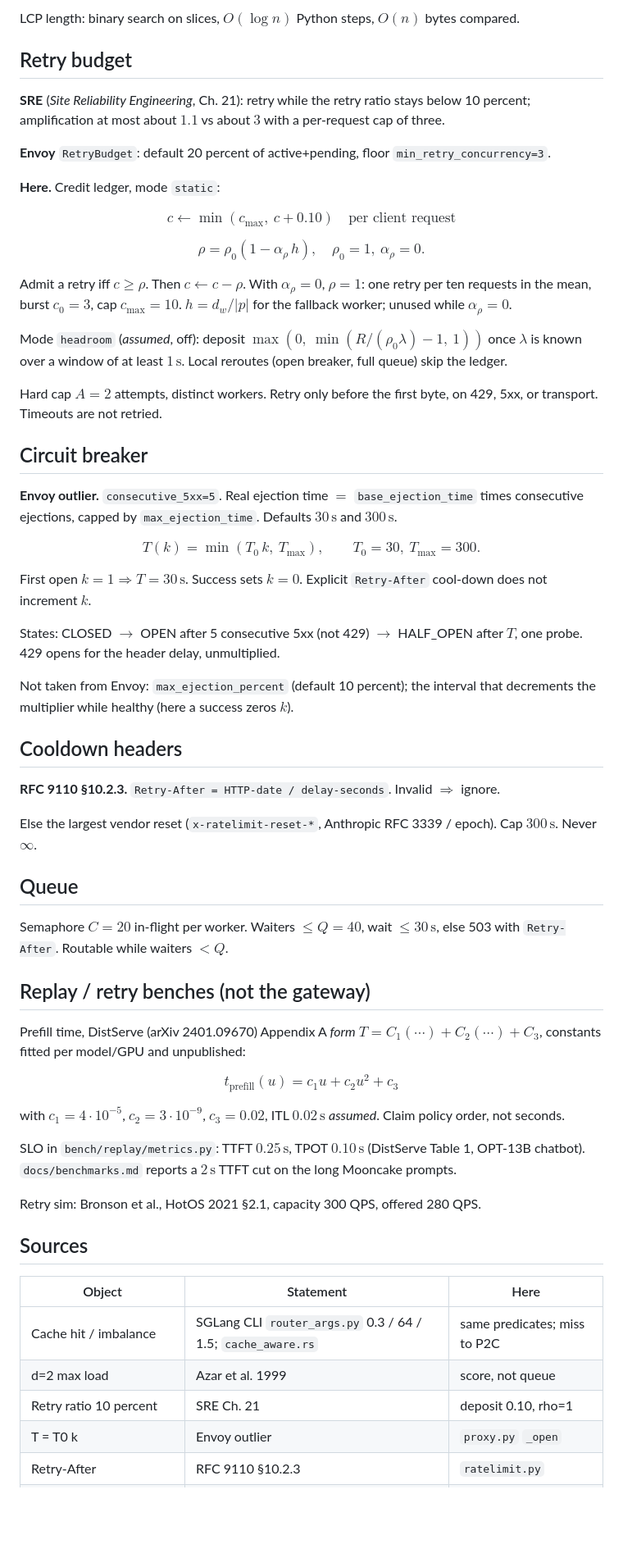
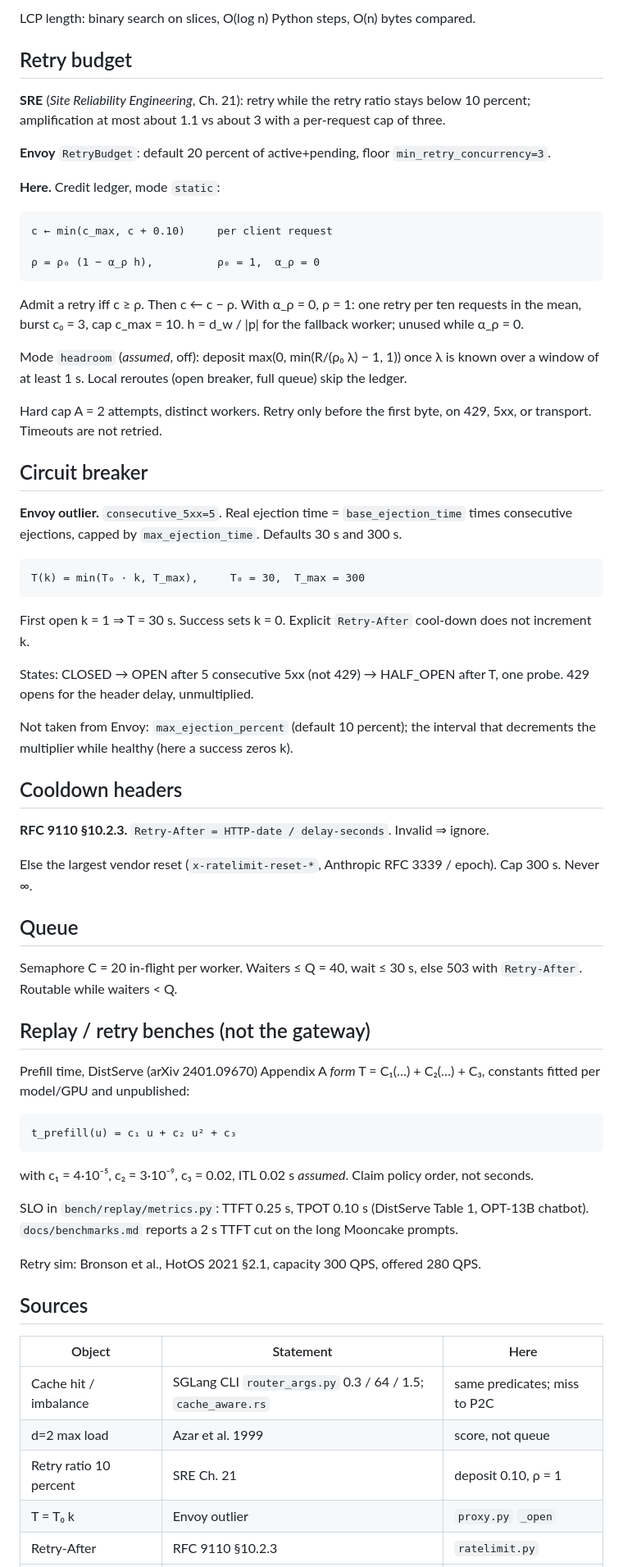
Before and after one commit to RajaBabu15/infermesh, a Markdown page: docs/formulas.md, the part around one of its changes. Shown at 82% size. Rendered like a GitHub page; blank space fills up the shorter version.

````diff
--- a/docs/formulas.md
+++ b/docs/formulas.md
@@ -80,64 +75,61 @@ TTL $300\,\mathrm{s}$ per attribution. Cap $2^{26}$ characters per worker (SGLan
 
-LCP length: binary search on slices, $O(\log n)$ Python steps, $O(n)$ bytes compared.
+LCP length: binary search on slices, O(log n) Python steps, O(n) bytes compared.
 
 ## Retry budget
 
-**SRE** (*Site Reliability Engineering*, Ch. 21): retry while the retry ratio stays below 10 percent; amplification at most about $1.1$ vs about $3$ with a per-request cap of three.
+**SRE** (*Site Reliability Engineering*, Ch. 21): retry while the retry ratio stays below 10 percent; amplification at most about 1.1 vs about 3 with a per-request cap of three.
 
 **Envoy** `RetryBudget`: default 20 percent of active+pending, floor `min_retry_concurrency=3`.
 
 **Here.** Credit ledger, mode `static`:
 
-$$
-c \leftarrow \min(c_{\max},\ c+0.10)
-\quad\text{per client request}
-$$
+```
+c ← min(c_max, c + 0.10)     per client request
 
-$$
-\rho = \rho_0(1-\alpha_{\rho}\, h),\quad \rho_0=1,\ \alpha_{\rho}=0.
-$$
+ρ = ρ₀ (1 − α_ρ h),          ρ₀ = 1,  α_ρ = 0
+```
 
-Admit a retry iff $c \ge \rho$. Then $c \leftarrow c-\rho$. With $\alpha_{\rho}=0$, $\rho=1$: one retry per ten requests in the mean, burst $c_0=3$, cap $c_{\max}=10$. $h=d_w/\lvert p \rvert$ for the fallback worker; unused while $\alpha_{\rho}=0$.
+Admit a retry iff c ≥ ρ. Then c ← c − ρ. With α_ρ = 0, ρ = 1: one retry per ten requests in the mean, burst c₀ = 3, cap c_max = 10. h = d_w / |p| for the fallback worker; unused while α_ρ = 0.
 
-Mode `headroom` (*assumed*, off): deposit $\max(0,\ \min(R/(\rho_0\lambda)-1,\ 1))$ once $\lambda$ is known over a window of at least $1\,\mathrm{s}$. Local reroutes (open breaker, full queue) skip the ledger.
+Mode `headroom` (*assumed*, off): deposit max(0, min(R/(ρ₀ λ) − 1, 1)) once λ is known over a window of at least 1 s. Local reroutes (open breaker, full queue) skip the ledger.
 
-Hard cap $A=2$ attempts, distinct workers. Retry only before the first byte, on 429, 5xx, or transport. Timeouts are not retried.
+Hard cap A = 2 attempts, distinct workers. Retry only before the first byte, on 429, 5xx, or transport. Timeouts are not retried.
 
 ## Circuit breaker
 
-**Envoy outlier.** `consecutive_5xx=5`. Real ejection time $=$ `base_ejection_time` times consecutive ejections, capped by `max_ejection_time`. Defaults $30\,\mathrm{s}$ and $300\,\mathrm{s}$.
+**Envoy outlier.** `consecutive_5xx=5`. Real ejection time = `base_ejection_time` times consecutive ejections, capped by `max_ejection_time`. Defaults 30 s and 300 s.
 
-$$
-T(k)=\min(T_0\, k,\ T_{\max}),\qquad T_0=30,\ T_{\max}=300.
-$$
+```
+T(k) = min(T₀ · k, T_max),     T₀ = 30,  T_max = 300
+```
 
-First open $k=1 \Rightarrow T=30\,\mathrm{s}$. Success sets $k=0$. Explicit `Retry-After` cool-down does not increment $k$.
+First open k = 1 ⇒ T = 30 s. Success sets k = 0. Explicit `Retry-After` cool-down does not increment k.
 
-States: CLOSED $\to$ OPEN after 5 consecutive 5xx (not 429) $\to$ HALF_OPEN after $T$, one probe. 429 opens for the header delay, unmultiplied.
+States: CLOSED → OPEN after 5 consecutive 5xx (not 429) → HALF_OPEN after T, one probe. 429 opens for the header delay, unmultiplied.
 
-Not taken from Envoy: `max_ejection_percent` (default 10 percent); the interval that decrements the multiplier while healthy (here a success zeros $k$).
+Not taken from Envoy: `max_ejection_percent` (default 10 percent); the interval that decrements the multiplier while healthy (here a success zeros k).
 
 ## Cooldown headers
 
-**RFC 9110 §10.2.3.** `Retry-After = HTTP-date / delay-seconds`. Invalid $\Rightarrow$ ignore.
+**RFC 9110 §10.2.3.** `Retry-After = HTTP-date / delay-seconds`. Invalid ⇒ ignore.
 
-Else the largest vendor reset (`x-ratelimit-reset-*`, Anthropic RFC 3339 / epoch). Cap $300\,\mathrm{s}$. Never $\infty$.
+Else the largest vendor reset (`x-ratelimit-reset-*`, Anthropic RFC 3339 / epoch). Cap 300 s. Never ∞.
 
 ## Queue
 
-Semaphore $C=20$ in-flight per worker. Waiters $\le Q=40$, wait $\le 30\,\mathrm{s}$, else 503 with `Retry-After`. Routable while waiters $< Q$.
+Semaphore C = 20 in-flight per worker. Waiters ≤ Q = 40, wait ≤ 30 s, else 503 with `Retry-After`. Routable while waiters < Q.
 
 ## Replay / retry benches (not the gateway)
 
-Prefill time, DistServe (arXiv 2401.09670) Appendix A *form* $T=C_1(\cdots)+C_2(\cdots)+C_3$, constants fitted per model/GPU and unpublished:
+Prefill time, DistServe (arXiv 2401.09670) Appendix A *form* T = C₁(…) + C₂(…) + C₃, constants fitted per model/GPU and unpublished:
 
-$$
-t_{\mathrm{prefill}}(u)=c_1 u + c_2 u^2 + c_3
-$$
+```
+t_prefill(u) = c₁ u + c₂ u² + c₃
+```
 
-with $c_1=4\cdot 10^{-5}$, $c_2=3\cdot 10^{-9}$, $c_3=0.02$, ITL $0.02\,\mathrm{s}$ *assumed*. Claim policy order, not seconds.
+with c₁ = 4·10⁻⁵, c₂ = 3·10⁻⁹, c₃ = 0.02, ITL 0.02 s *assumed*. Claim policy order, not seconds.
 
-SLO in `bench/replay/metrics.py`: TTFT $0.25\,\mathrm{s}$, TPOT $0.10\,\mathrm{s}$ (DistServe Table 1, OPT-13B chatbot). `docs/benchmarks.md` reports a $2\,\mathrm{s}$ TTFT cut on the long Mooncake prompts.
+SLO in `bench/replay/metrics.py`: TTFT 0.25 s, TPOT 0.10 s (DistServe Table 1, OPT-13B chatbot). `docs/benchmarks.md` reports a 2 s TTFT cut on the long Mooncake prompts.
 
 Retry sim: Bronson et al., HotOS 2021 §2.1, capacity 300 QPS, offered 280 QPS.
 
@@ -147,6 +139,6 @@ Retry sim: Bronson et al., HotOS 2021 §2.1, capacity 300 QPS, offered 280 QPS.
 |---|---|---|
 | Cache hit / imbalance | SGLang CLI `router_args.py` 0.3 / 64 / 1.5; `cache_aware.rs` | same predicates; miss to P2C |
 | d=2 max load | Azar et al. 1999 | score, not queue |
-| Retry ratio 10 percent | SRE Ch. 21 | deposit 0.10, rho=1 |
-| T = T0 k | Envoy outlier | `proxy.py` `_open` |
+| Retry ratio 10 percent | SRE Ch. 21 | deposit 0.10, ρ = 1 |
+| T = T₀ k | Envoy outlier | `proxy.py` `_open` |
 | Retry-After | RFC 9110 §10.2.3 | `ratelimit.py` |
````
Also changed, not shown: other parts of docs/formulas.md (+34 -39 lines).
